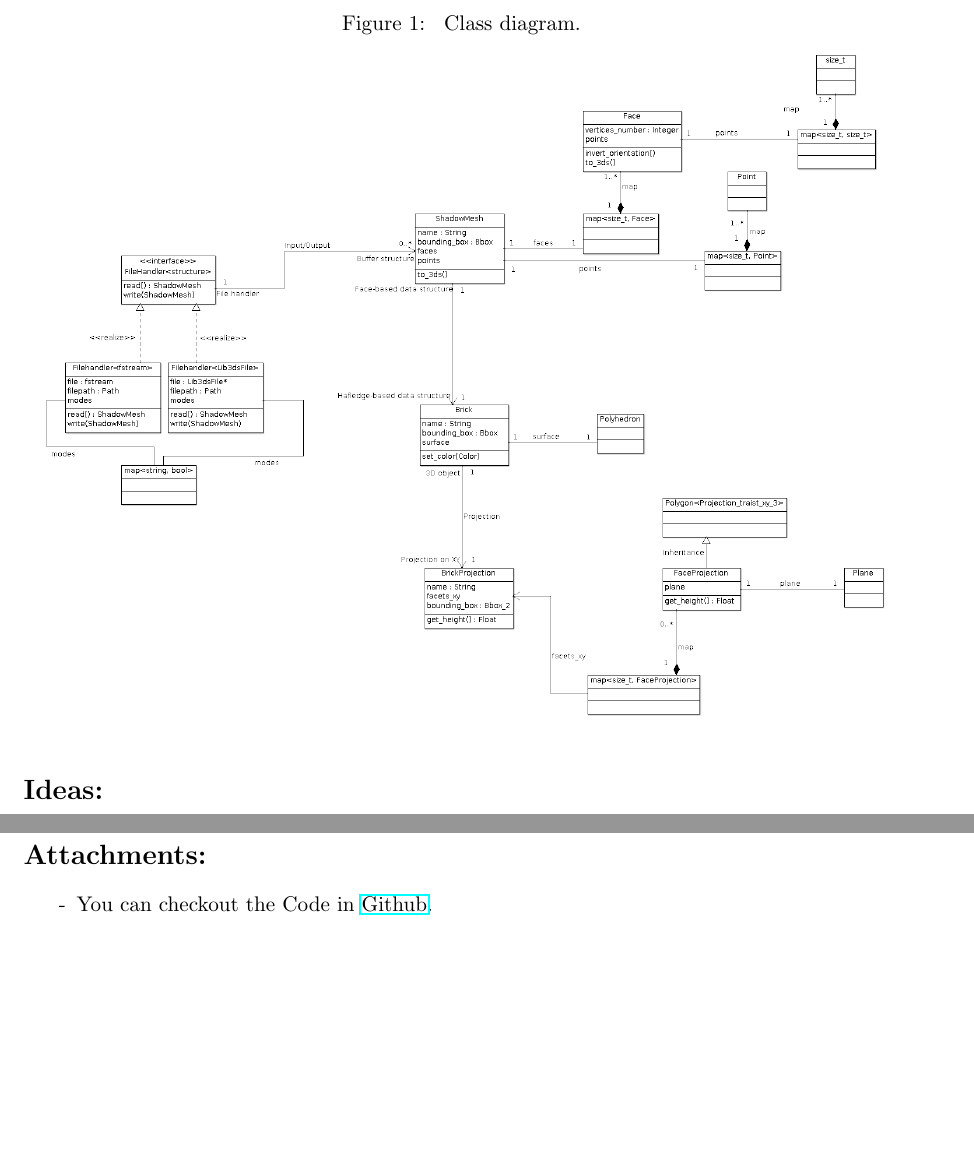
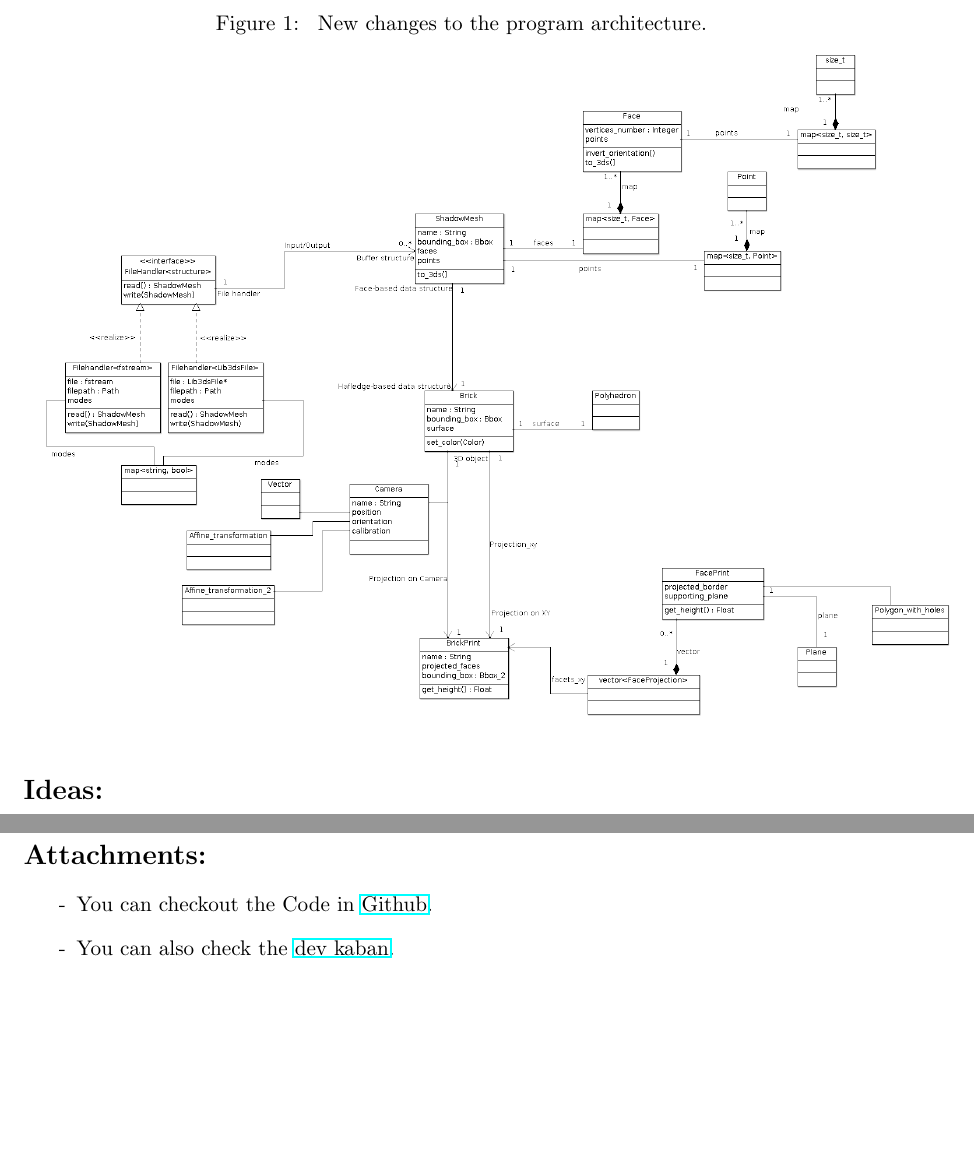
Before and after one commit to Ethiy/progress, a LaTeX document (Intermediate_report.tex): two parts of page 2 of 2, joined at a grey line, cut at the place of the change. Compiled offline with pdfLaTeX.

Commit message:
final version v3.0

```diff
--- a/Intermediate_report.tex
+++ b/Intermediate_report.tex
@@ -108,7 +108,7 @@
 	\end{itemize}
 
 	\begin{figure}[H]
-		\caption{\label{diag::class} Class diagram.}
+		\caption{\label{diag::class} New changes to the program architecture.}
 		\includegraphics[scale=.3]{images/vectorial/class_diagram.png}
 	\end{figure}
 
@@ -122,6 +122,7 @@
 
 	\begin{itemize}
 		\item[-] You can checkout the Code in \href{https://github.com/Ethiy/3DSceneModel}{Github}.
+		\item[-] You can also check the \href{https://github.com/Ethiy/3DSceneModel/projects/1}{dev kaban}.
 	\end{itemize}
 
 \end{document}
```
Also changed, not shown: Intermediate_report.pdf (added), images/vectorial/class_diagram.png, images/vectorial/class_diagram.svg (deleted), 1 other file.
